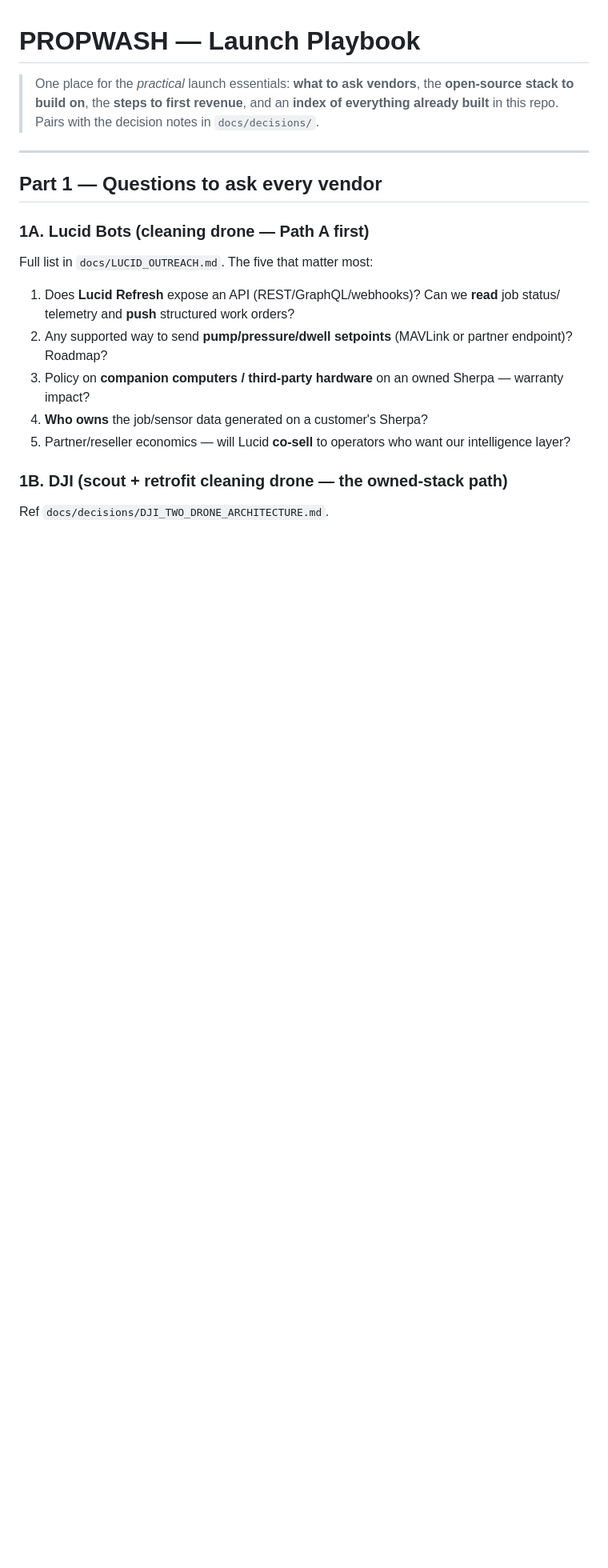
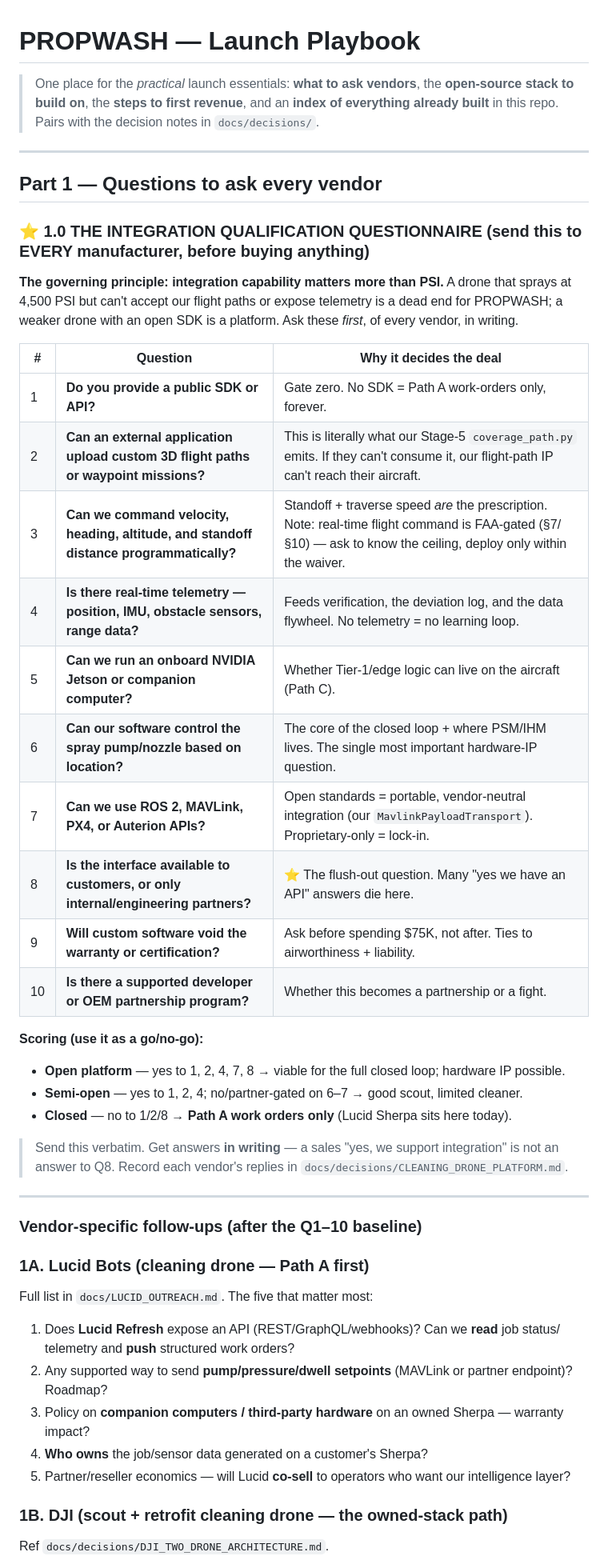
Before and after one commit to kjweinstein5-ops/Drone-cleaning, a Markdown page: docs/LAUNCH_PLAYBOOK.md, the part around the change. Shown at 80% size. Drawn GitHub-style; blank space fills up the shorter version.

Commit message:
docs: add Integration Qualification Questionnaire (Kevin's Q1-10)
Makes integration capability — not PSI — the primary vendor selection
criterion, sent to EVERY manufacturer before any purchase. Ten questions
covering: public SDK/API, custom 3D flight path upload, programmatic
velocity/heading/altitude/standoff, real-time telemetry (position/IMU/
obstacle/range), onboard Jetson/companion computer, location-based pump/
nozzle control, ROS 2/MAVLink/PX4/Auterion support, customer-vs-partner-
gated access, warranty/certification impact, and OEM partner programs.

Each mapped to why it decides the deal (Q2 = what our Stage-5
coverage_path emits; Q6 = where PSM/IHM lives; Q8 = the flush-out
question). Adds an open/semi-open/closed scoring rubric as a go/no-go,
and notes Q3's real-time flight command is FAA-gated per CLAUDE.md
§7/§10 — ask to learn the ceiling, deploy only within the waiver.

Co-Authored-By: Claude <noreply@anthropic.com>

```diff
--- a/docs/LAUNCH_PLAYBOOK.md
+++ b/docs/LAUNCH_PLAYBOOK.md
@@ -7,6 +7,37 @@
 ---
 
 ## Part 1 — Questions to ask every vendor
+
+### ⭐ 1.0 THE INTEGRATION QUALIFICATION QUESTIONNAIRE (send this to EVERY manufacturer, before buying anything)
+
+**The governing principle: integration capability matters more than PSI.** A drone that sprays
+at 4,500 PSI but can't accept our flight paths or expose telemetry is a dead end for PROPWASH;
+a weaker drone with an open SDK is a platform. Ask these *first*, of every vendor, in writing.
+
+| # | Question | Why it decides the deal |
+|---|---|---|
+| 1 | **Do you provide a public SDK or API?** | Gate zero. No SDK = Path A work-orders only, forever. |
+| 2 | **Can an external application upload custom 3D flight paths or waypoint missions?** | This is literally what our Stage-5 `coverage_path.py` emits. If they can't consume it, our flight-path IP can't reach their aircraft. |
+| 3 | **Can we command velocity, heading, altitude, and standoff distance programmatically?** | Standoff + traverse speed *are* the prescription. Note: real-time flight command is FAA-gated (§7/§10) — ask to know the ceiling, deploy only within the waiver. |
+| 4 | **Is there real-time telemetry — position, IMU, obstacle sensors, range data?** | Feeds verification, the deviation log, and the data flywheel. No telemetry = no learning loop. |
+| 5 | **Can we run an onboard NVIDIA Jetson or companion computer?** | Whether Tier-1/edge logic can live on the aircraft (Path C). |
+| 6 | **Can our software control the spray pump/nozzle based on location?** | The core of the closed loop + where PSM/IHM lives. The single most important hardware-IP question. |
+| 7 | **Can we use ROS 2, MAVLink, PX4, or Auterion APIs?** | Open standards = portable, vendor-neutral integration (our `MavlinkPayloadTransport`). Proprietary-only = lock-in. |
+| 8 | **Is the interface available to customers, or only internal/engineering partners?** | ⭐ The flush-out question. Many "yes we have an API" answers die here. |
+| 9 | **Will custom software void the warranty or certification?** | Ask before spending $75K, not after. Ties to airworthiness + liability. |
+| 10 | **Is there a supported developer or OEM partnership program?** | Whether this becomes a partnership or a fight. |
+
+**Scoring (use it as a go/no-go):**
+- **Open platform** — yes to 1, 2, 4, 7, 8 → viable for the full closed loop; hardware IP possible.
+- **Semi-open** — yes to 1, 2, 4; no/partner-gated on 6–7 → good scout, limited cleaner.
+- **Closed** — no to 1/2/8 → **Path A work orders only** (Lucid Sherpa sits here today).
+
+> Send this verbatim. Get answers **in writing** — a sales "yes, we support integration" is not
+> an answer to Q8. Record each vendor's replies in `docs/decisions/CLEANING_DRONE_PLATFORM.md`.
+
+---
+
+### Vendor-specific follow-ups (after the Q1–10 baseline)
 
 ### 1A. Lucid Bots (cleaning drone — Path A first)
 Full list in `docs/LUCID_OUTREACH.md`. The five that matter most:
```
